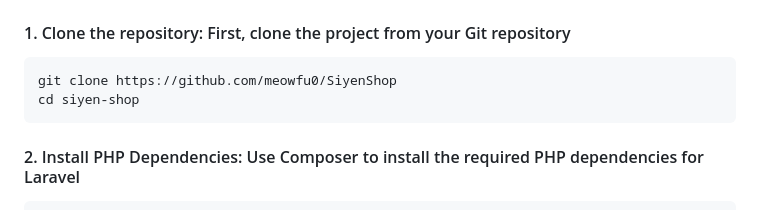
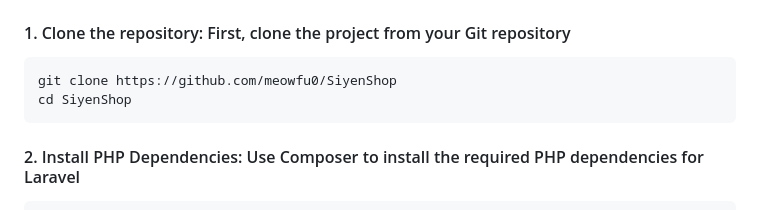
Before and after one commit to meowfu0/SiyenShop, a Markdown page: README.md, the part around the change. Rendered like a GitHub page.

```diff
--- a/README.md
+++ b/README.md
@@ -134,7 +134,7 @@ This feature facilitates better customer service and operational coordination.
 #### 1. Clone the repository: First, clone the project from your Git repository
 
     git clone https://github.com/meowfu0/SiyenShop
-    cd siyen-shop
+    cd SiyenShop
 
 #### 2. Install PHP Dependencies: Use Composer to install the required PHP dependencies for Laravel
 
```
